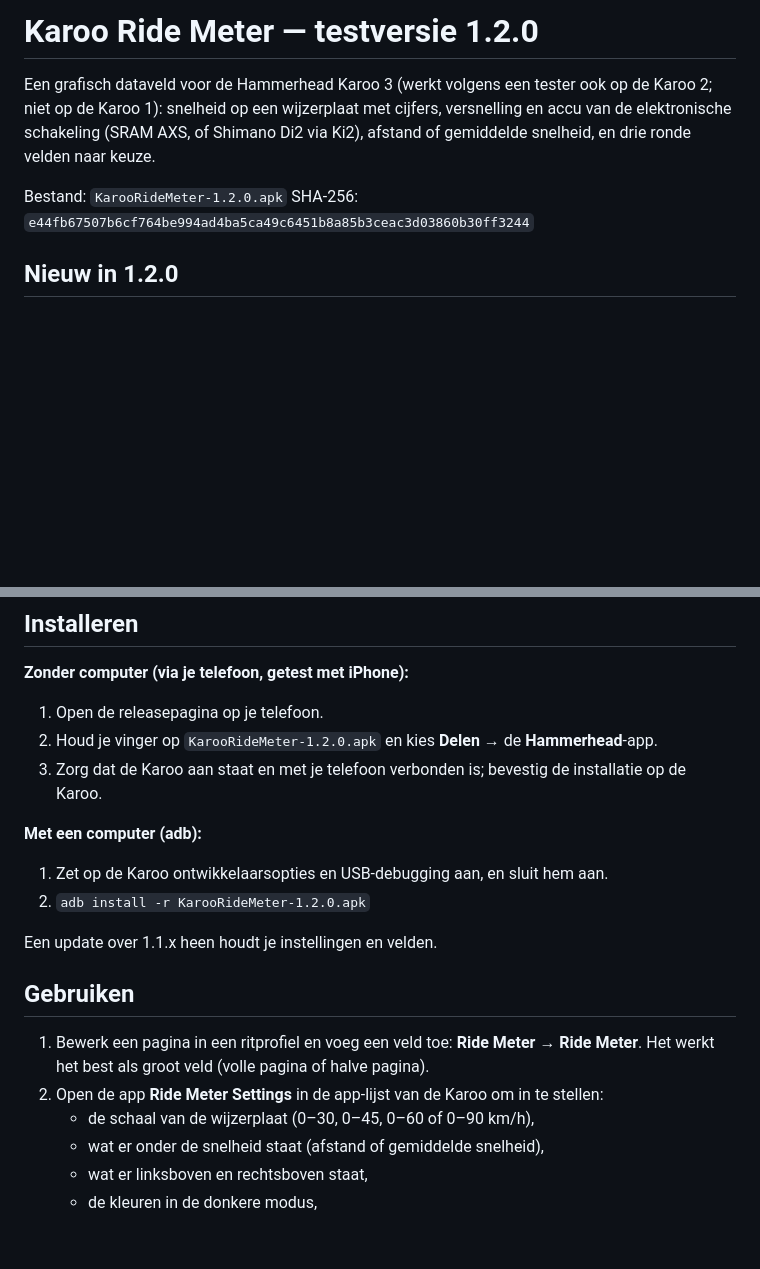
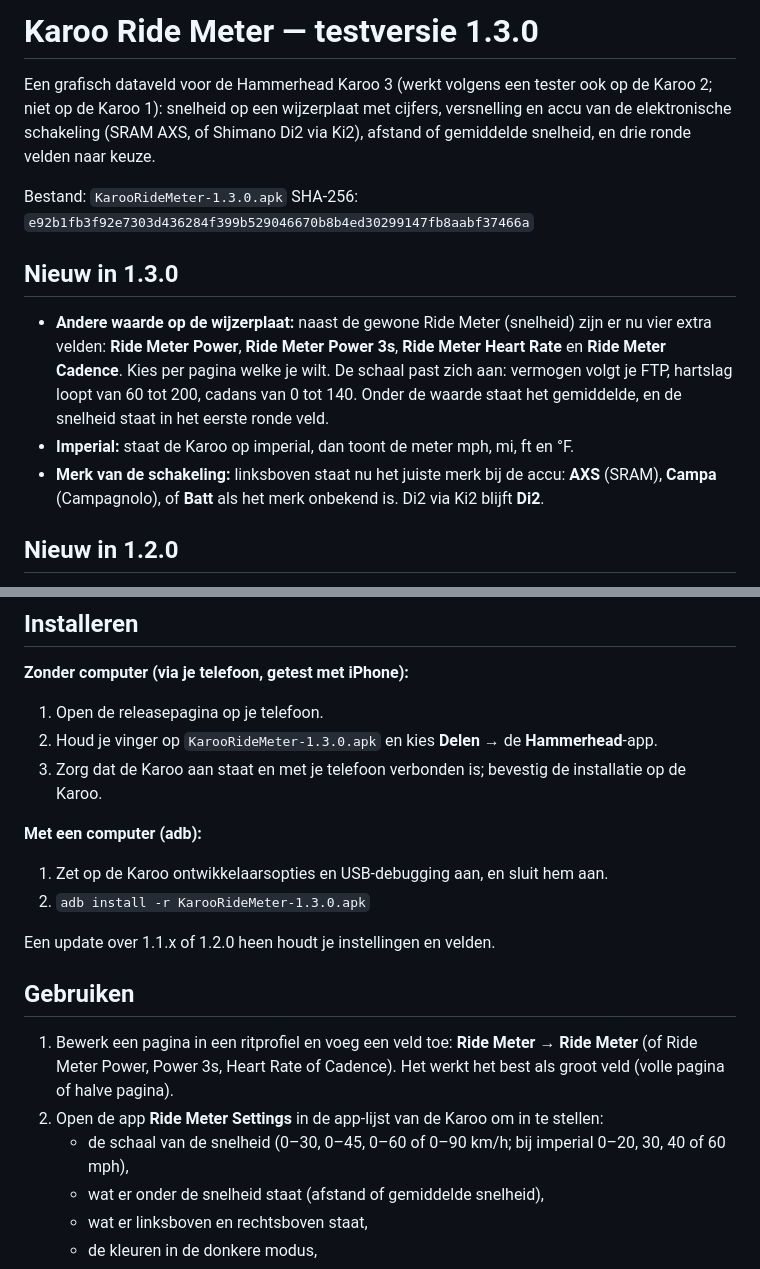
Before and after one commit to Ericbakkertje/karoo-ride-meter, a Markdown page: TESTERS.md, 2 parts joined by grey strips. Rendered like a GitHub page; blank space fills up the shorter version.

```diff
--- a/TESTERS.md
+++ b/TESTERS.md
@@ -1,11 +1,21 @@
-# Karoo Ride Meter — testversie 1.2.0
+# Karoo Ride Meter — testversie 1.3.0
 
 Een grafisch dataveld voor de Hammerhead Karoo 3 (werkt volgens een tester ook op de Karoo 2; niet op de Karoo 1): snelheid op een wijzerplaat met cijfers,
 versnelling en accu van de elektronische schakeling (SRAM AXS, of Shimano Di2 via Ki2),
 afstand of gemiddelde snelheid, en drie ronde velden naar keuze.
 
-Bestand: `KarooRideMeter-1.2.0.apk`
-SHA-256: `e44fb67507b6cf764be994ad4ba5ca49c6451b8a85b3ceac3d03860b30ff3244`
+Bestand: `KarooRideMeter-1.3.0.apk`
+SHA-256: `e92b1fb3f92e7303d436284f399b529046670b8b4ed30299147fb8aabf37466a`
+
+## Nieuw in 1.3.0
+
+- **Andere waarde op de wijzerplaat:** naast de gewone Ride Meter (snelheid) zijn er nu vier extra velden:
+  **Ride Meter Power**, **Ride Meter Power 3s**, **Ride Meter Heart Rate** en **Ride Meter Cadence**.
+  Kies per pagina welke je wilt. De schaal past zich aan: vermogen volgt je FTP, hartslag loopt van 60 tot 200,
+  cadans van 0 tot 140. Onder de waarde staat het gemiddelde, en de snelheid staat in het eerste ronde veld.
+- **Imperial:** staat de Karoo op imperial, dan toont de meter mph, mi, ft en °F.
+- **Merk van de schakeling:** linksboven staat nu het juiste merk bij de accu: **AXS** (SRAM), **Campa** (Campagnolo),
+  of **Batt** als het merk onbekend is. Di2 via Ki2 blijft **Di2**.
 
 ## Nieuw in 1.2.0
 
@@ -20,21 +30,22 @@ SHA-256: `e44fb67507b6cf764be994ad4ba5ca49c6451b8a85b3ceac3d03860b30ff3244`
 
 **Zonder computer (via je telefoon, getest met iPhone):**
 1. Open de releasepagina op je telefoon.
-2. Houd je vinger op `KarooRideMeter-1.2.0.apk` en kies **Delen** → de **Hammerhead**-app.
+2. Houd je vinger op `KarooRideMeter-1.3.0.apk` en kies **Delen** → de **Hammerhead**-app.
 3. Zorg dat de Karoo aan staat en met je telefoon verbonden is; bevestig de installatie op de Karoo.
 
 **Met een computer (adb):**
 1. Zet op de Karoo ontwikkelaarsopties en USB-debugging aan, en sluit hem aan.
-2. `adb install -r KarooRideMeter-1.2.0.apk`
+2. `adb install -r KarooRideMeter-1.3.0.apk`
 
-Een update over 1.1.x heen houdt je instellingen en velden.
+Een update over 1.1.x of 1.2.0 heen houdt je instellingen en velden.
 
 ## Gebruiken
 
-1. Bewerk een pagina in een ritprofiel en voeg een veld toe: **Ride Meter → Ride Meter**.
+1. Bewerk een pagina in een ritprofiel en voeg een veld toe: **Ride Meter → Ride Meter**
+   (of Ride Meter Power, Power 3s, Heart Rate of Cadence).
    Het werkt het best als groot veld (volle pagina of halve pagina).
 2. Open de app **Ride Meter Settings** in de app-lijst van de Karoo om in te stellen:
-   - de schaal van de wijzerplaat (0–30, 0–45, 0–60 of 0–90 km/h),
+   - de schaal van de snelheid (0–30, 0–45, 0–60 of 0–90 km/h; bij imperial 0–20, 30, 40 of 60 mph),
    - wat er onder de snelheid staat (afstand of gemiddelde snelheid),
    - wat er linksboven en rechtsboven staat,
    - de kleuren in de donkere modus,
```
Also changed, not shown: PROJECT_STATUS.md (+35 -7 lines), README.md (+11 -4 lines), docs/ride_meter_heart_rate_478x721.png (added), docs/ride_meter_imperial_478x721.png (added), docs/ride_meter_power_478x721.png (added), 12 other files.
